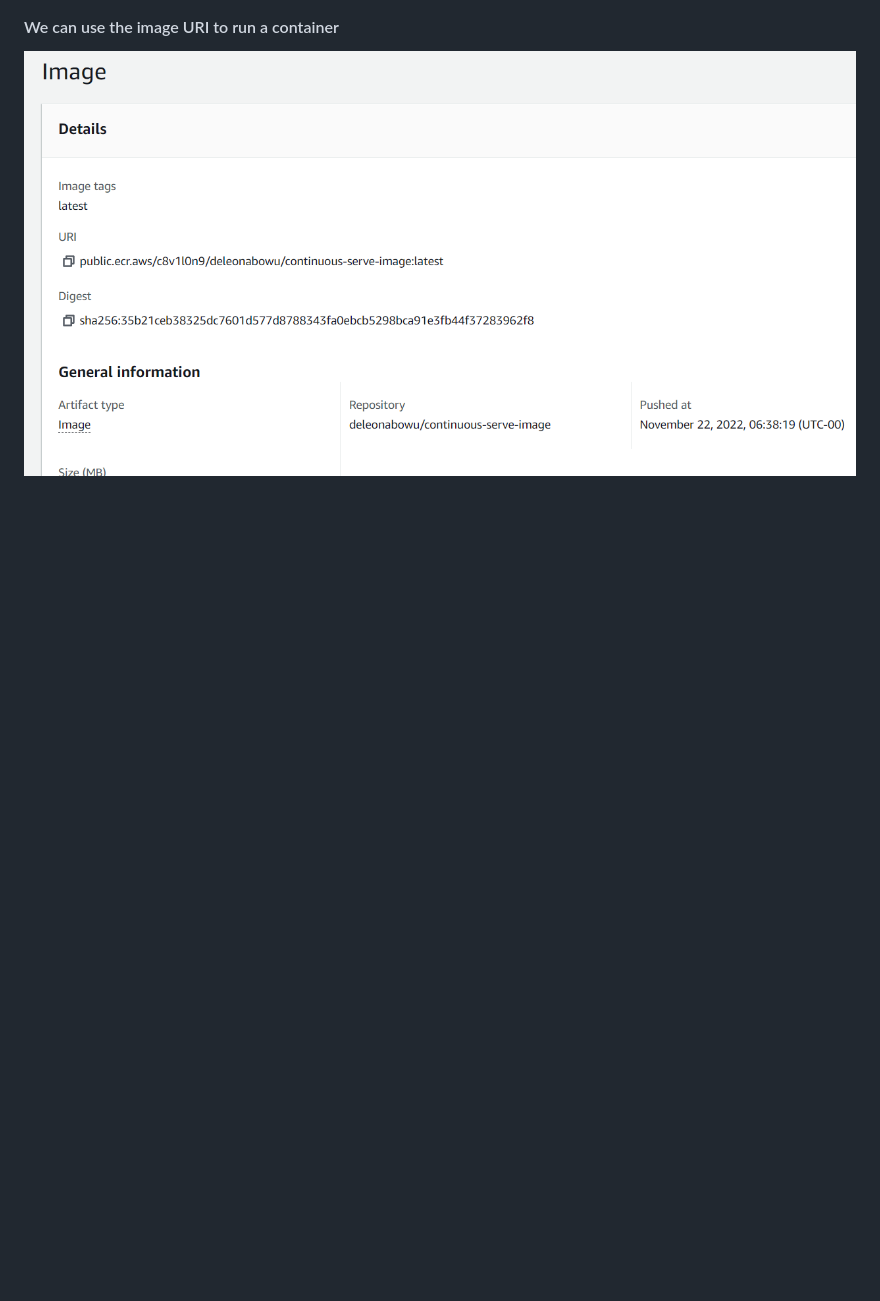
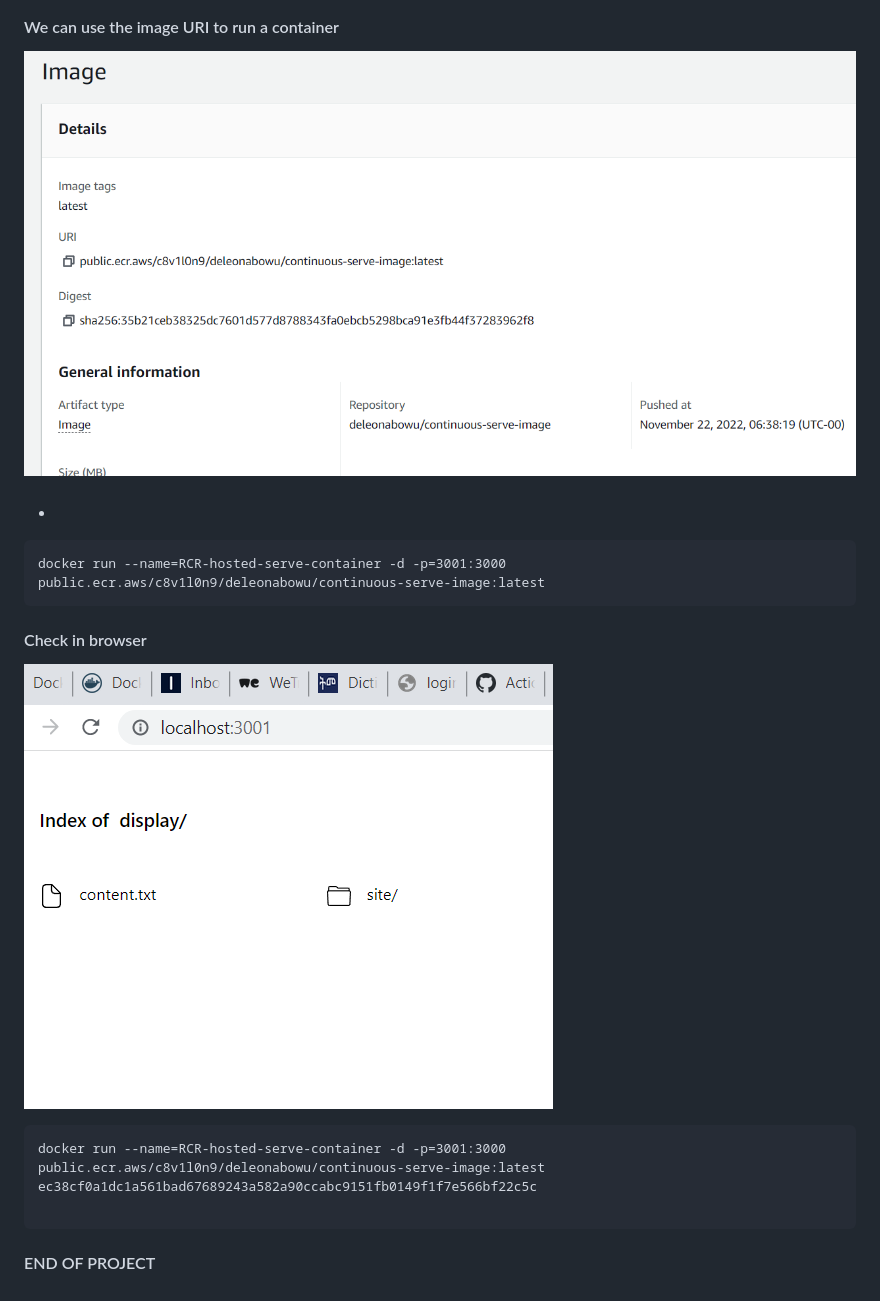
Before and after one commit to deleonab/continuous-deployment-docker-image, a Markdown page: documentation.md, the part around the change. GitHub-like rendering; pictures changed too: images/browser2.PNG (added); blank space fills up the shorter version.

Commit message:
Push docker image to git and trigger push to ECR

````diff
--- a/documentation.md
+++ b/documentation.md
@@ -457,3 +457,21 @@ jobs:
 #### We can use the image URI to run a container
 
 ![image URI](./images/ecrimage2.PNG)
+
+####
+-
+```
+docker run --name=RCR-hosted-serve-container -d -p=3001:3000 public.ecr.aws/c8v1l0n9/deleonabowu/continuous-serve-image:latest
+```
+
+#### Check in browser
+
+![image URI](./images/browser2.PNG)
+
+```
+docker run --name=RCR-hosted-serve-container -d -p=3001:3000 public.ecr.aws/c8v1l0n9/deleonabowu/continuous-serve-image:latest
+ec38cf0a1dc1a561bad67689243a582a90ccabc9151fb0149f1f7e566bf22c5c
+
+```
+
+#### END OF PROJECT
````
